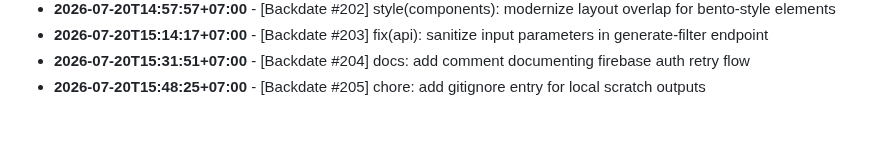
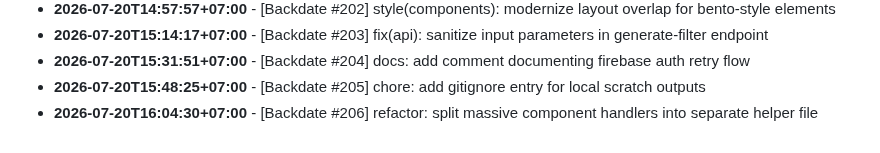
Before and after one commit to felichpehagasaginting-code/Photobooth-AI, a Markdown page: docs/ACTIVITY_LOG.md, the part around the change. Drawn GitHub-style.

```diff
--- a/docs/ACTIVITY_LOG.md
+++ b/docs/ACTIVITY_LOG.md
@@ -1610,3 +1610,4 @@ Daily log records of minor changes, layout adjustments, mock refactorings, style
 - **2026-07-20T15:14:17+07:00** - [Backdate #203] fix(api): sanitize input parameters in generate-filter endpoint
 - **2026-07-20T15:31:51+07:00** - [Backdate #204] docs: add comment documenting firebase auth retry flow
 - **2026-07-20T15:48:25+07:00** - [Backdate #205] chore: add gitignore entry for local scratch outputs
+- **2026-07-20T16:04:30+07:00** - [Backdate #206] refactor: split massive component handlers into separate helper file
```
